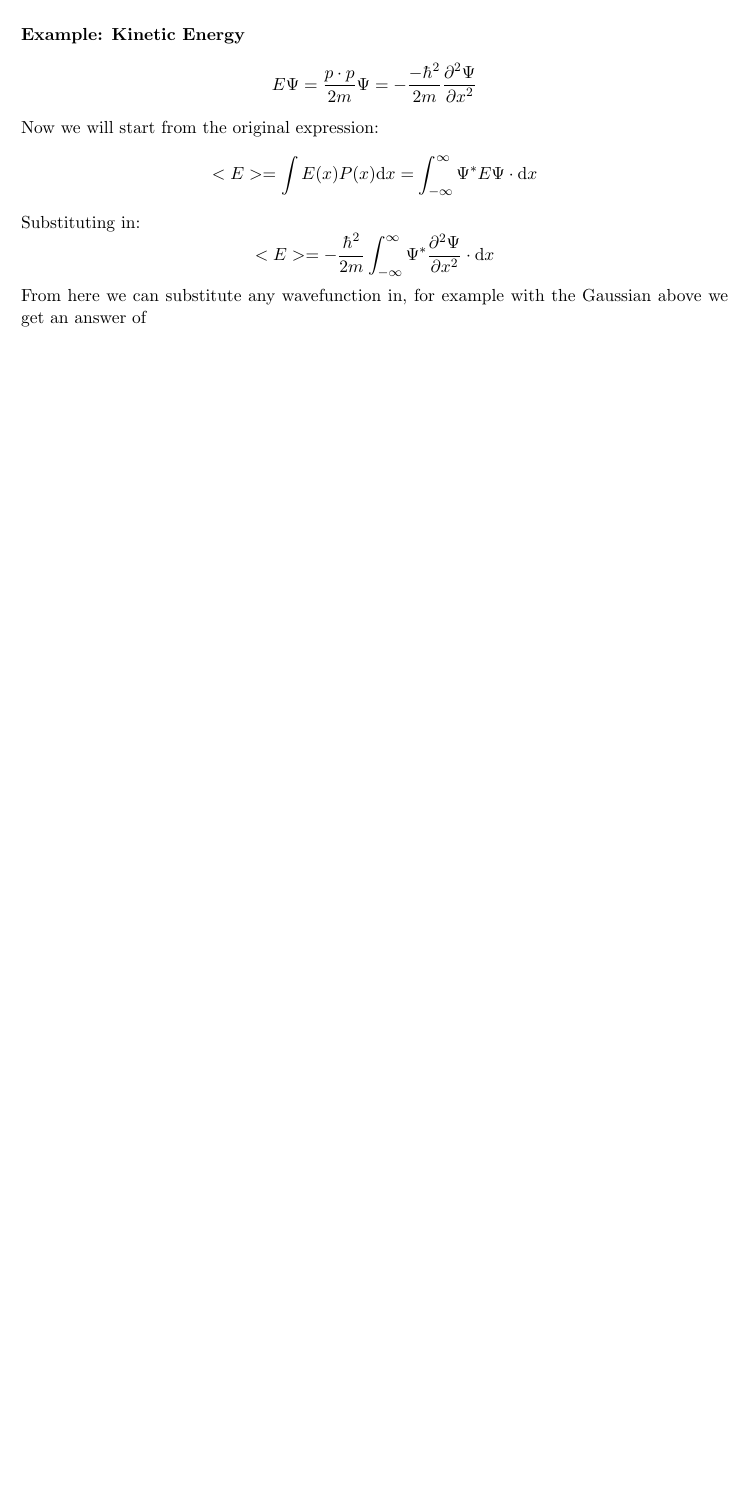
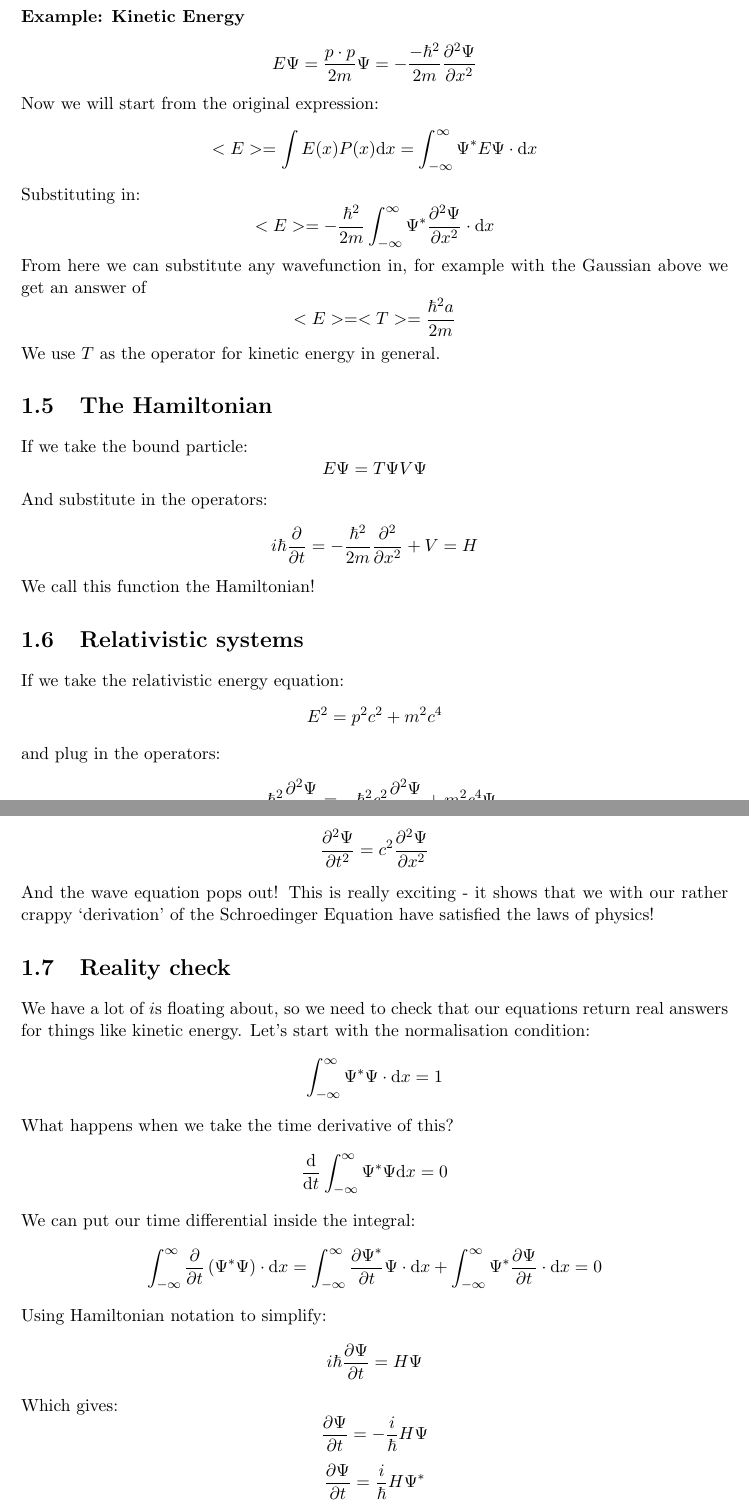
Before and after one commit to JBorrow/FoundationsOfPhysics2A, a LaTeX document (IntroductionToQuantumMechanics/IntroductionToQuantumMechanics.tex, which reads IntroductionToQuantumMechanics/Lecture3.tex): part of page 8 of 8 before the commit and two parts of pages 8 and 9 of 11 after it, the two joined at a grey line, cut so that both start at the same text, the shorter picture padded with empty space. Compiled offline with pdfLaTeX.

Commit message:
Added lecture3

```diff
--- a/IntroductionToQuantumMechanics/IntroductionToQuantumMechanics.tex
+++ b/IntroductionToQuantumMechanics/IntroductionToQuantumMechanics.tex
@@ -4,6 +4,12 @@
 \usepackage{courier}
 \usepackage[top = 3cm, bottom = 3cm, left = 3cm, right = 3cm]{geometry}
 \usepackage{graphicx}
+\usepackage{bm}
+\usepackage{amsthm}
+\usepackage{amssymb}
+
+\newcommand{\intfinity}{\int^\infty_{-\infty}}
+\newcommand{\dx}{\cdot \mathrm{d}x}
 
 \begin{document}
 
--- /dev/null
+++ b/IntroductionToQuantumMechanics/Lecture3.tex
@@ -0,0 +1,66 @@
+$$
+	<E> = <T> = \frac{\hbar^2 a}{2m}
+$$
+We use $T$ as the operator for kinetic energy in general.
+
+\section{The Hamiltonian}
+If we take the bound particle:
+$$
+	E\Psi = T\Psi V\Psi
+$$
+And substitute in the operators:
+$$
+	i\hbar \frac{\partial}{\partial t} =
+	-\frac{\hbar^2}{2m}\frac{\partial^2}{\partial x^2} + V = H
+$$
+We call this function the Hamiltonian!
+
+\section{Relativistic systems}
+If we take the relativistic energy equation:
+$$
+	E^2 = p^2 c^2 + m^2 c^4
+$$
+and plug in the operators:
+$$
+	- \hbar^2 \frac{\partial^2 \Psi}{\partial t^2} =
+	- \hbar^2 c^2 \frac{\partial^2 \Psi}{\partial x^2} +
+	m^2 c^4 \Psi
+$$
+For a free particle. Now, what happens when the particle is massless..?
+$$
+	\frac{\partial^2 \Psi}{\partial t^2} =
+	c^2 \frac{\partial^2 \Psi}{\partial x^2}
+$$
+And the wave equation pops out! This is really exciting - it shows that we
+with our rather crappy `derivation' of the Schroedinger Equation have satisfied
+the laws of physics!
+
+\section{Reality check}
+We have a lot of $i$s floating about, so we need to check that our equations
+return real answers for things like kinetic energy. Let's start with the
+normalisation condition:
+$$
+	\intfinity \Psi^* \Psi \cdot \mathrm{d} x = 1
+$$
+What happens when we take the time derivative of this?
+$$
+	\frac{\mathrm{d}}{\mathrm{d}t} \intfinity \Psi^* \Psi \mathrm{d}x = 0
+$$
+We can put our time differential inside the integral:
+$$
+	\intfinity \frac{\partial}{\partial t} \left(\Psi^* \Psi\right) \cdot
+	\mathrm{d}x =
+	\intfinity \frac{\partial \Psi^*}{\partial t} \Psi \cdot \mathrm{d}x
+	+ \intfinity \Psi^* \frac{\partial \Psi}{\partial t} \cdot \mathrm{d}x
+	= 0
+$$
+Using Hamiltonian notation to simplify:
+$$
+	i\hbar \frac{\partial \Psi}{\partial t} = H\Psi
+$$
+Which gives:
+$$
+	\frac{\partial \Psi}{\partial t} = -\frac{i}{\hbar} H \Psi
+$$
+$$
+	\frac{\partial \Psi}{\partial t} = \frac{i}{\hbar} H \Psi^*
```
Also changed, not shown: IntroductionToQuantumMechanics/IntroductionToQuantumMechanics.pdf, IntroductionToQuantumMechanics/IntroductionToQuantumMechanics.tex (1 more changed lines), IntroductionToQuantumMechanics/Lecture3.tex (85 more changed lines), 1 other file.
